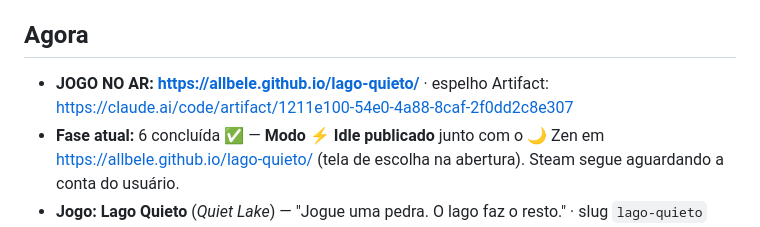
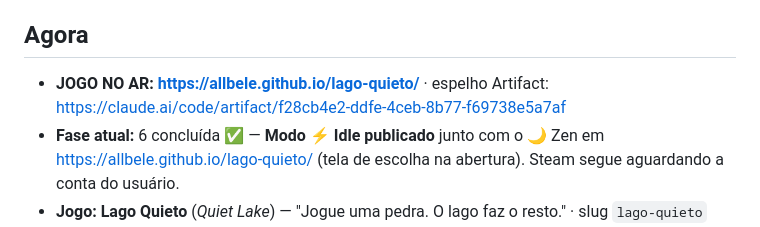
Before and after one commit to allbele/lago-quieto, a Markdown page: DIARIO.md, the part around the change. Drawn GitHub-style.

Commit message:
Diário: novo link do Artifact

```diff
--- a/DIARIO.md
+++ b/DIARIO.md
@@ -4,7 +4,7 @@
 > Status atual sempre na seção **Agora**.
 
 ## Agora
-- **JOGO NO AR:** **https://allbele.github.io/lago-quieto/** · espelho Artifact: https://claude.ai/code/artifact/1211e100-54e0-4a88-8caf-2f0dd2c8e307
+- **JOGO NO AR:** **https://allbele.github.io/lago-quieto/** · espelho Artifact: https://claude.ai/code/artifact/f28cb4e2-ddfe-4ceb-8b77-f69738e5a7af
 - **Fase atual:** 6 concluída ✅ — **Modo ⚡ Idle publicado** junto com o 🌙 Zen em https://allbele.github.io/lago-quieto/ (tela de escolha na abertura). Steam segue aguardando a conta do usuário.
 - **Jogo:** **Lago Quieto** (*Quiet Lake*) — "Jogue uma pedra. O lago faz o resto." · slug `lago-quieto`
 - **Você precisa fazer:** nada.
```
